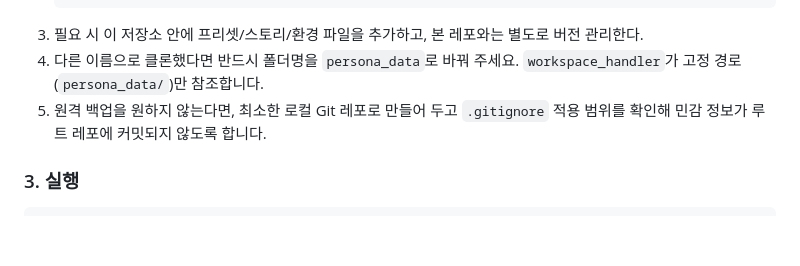
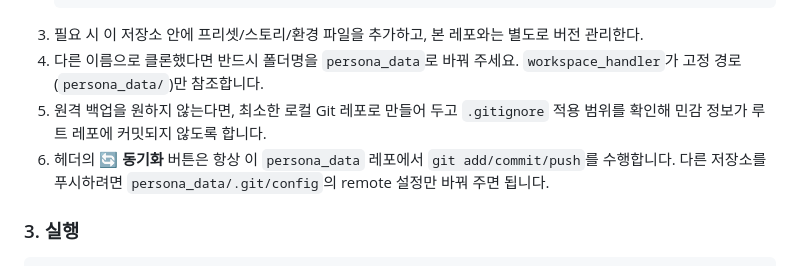
Before and after one commit to ginishuh/persona_chatbot, a Markdown page: README.md, the part around the change. Drawn GitHub-style; blank space fills up the shorter version.

Commit message:
docs(readme): 동기화 버튼이 persona_data 레포를 사용함 명시

```diff
--- a/README.md
+++ b/README.md
@@ -143,6 +143,7 @@ curl -fsSL https://app.factory.ai/cli | sh
 3. 필요 시 이 저장소 안에 프리셋/스토리/환경 파일을 추가하고, 본 레포와는 별도로 버전 관리한다.
 4. 다른 이름으로 클론했다면 반드시 폴더명을 `persona_data`로 바꿔 주세요. `workspace_handler`가 고정 경로(`persona_data/`)만 참조합니다.
 5. 원격 백업을 원하지 않는다면, 최소한 로컬 Git 레포로 만들어 두고 `.gitignore` 적용 범위를 확인해 민감 정보가 루트 레포에 커밋되지 않도록 합니다.
+6. 헤더의 **🔄 동기화** 버튼은 항상 이 `persona_data` 레포에서 `git add/commit/push`를 수행합니다. 다른 저장소를 푸시하려면 `persona_data/.git/config`의 remote 설정만 바꿔 주면 됩니다.
 
 ### 3. 실행
 
```
